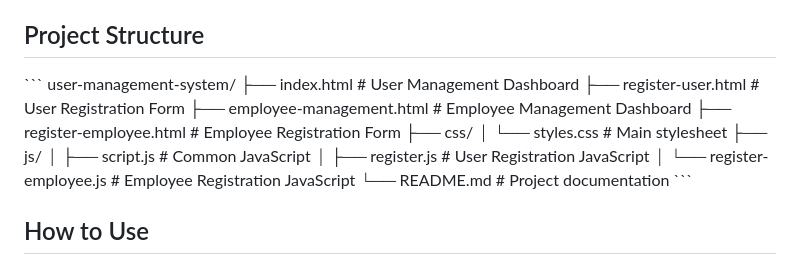
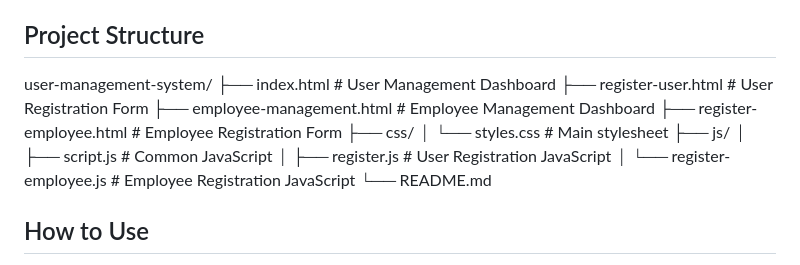
Before and after one commit to AshishMaurya93/user-management-system, a Markdown page: README.md, the part around the change. Rendered like a GitHub page.

```diff
--- a/README.md
+++ b/README.md
@@ -40,20 +40,7 @@ A responsive multi-page website for user and employee management with OTP verifi
 
 ## Project Structure
 
-\`\`\`
-user-management-system/
-├── index.html                  # User Management Dashboard
-├── register-user.html          # User Registration Form
-├── employee-management.html    # Employee Management Dashboard
-├── register-employee.html      # Employee Registration Form
-├── css/
-│   └── styles.css              # Main stylesheet
-├── js/
-│   ├── script.js               # Common JavaScript
-│   ├── register.js             # User Registration JavaScript
-│   └── register-employee.js    # Employee Registration JavaScript
-└── README.md                   # Project documentation
-\`\`\`
+user-management-system/ ├── index.html # User Management Dashboard ├── register-user.html # User Registration Form ├── employee-management.html # Employee Management Dashboard ├── register-employee.html # Employee Registration Form ├── css/ │ └── styles.css # Main stylesheet ├── js/ │ ├── script.js # Common JavaScript │ ├── register.js # User Registration JavaScript │ └── register-employee.js # Employee Registration JavaScript └── README.md
 
 ## How to Use
 
```
